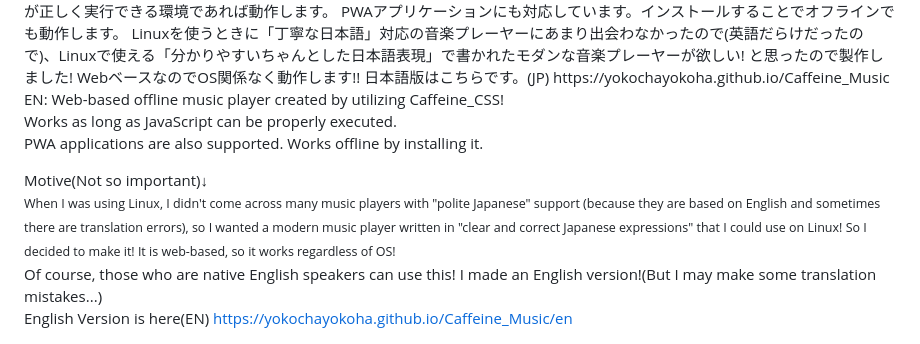
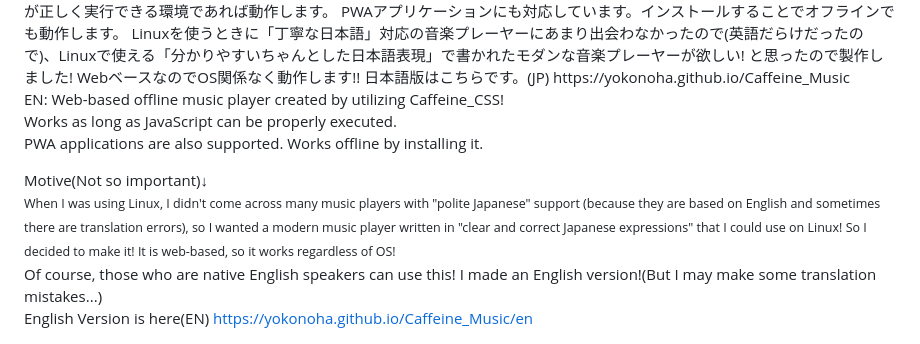
Before and after one commit to yokonoha/Caffeine_Music, a Markdown page: README.md, the part around the change. Rendered like a GitHub page.

```diff
--- a/README.md
+++ b/README.md
@@ -5,7 +5,7 @@ JavaScriptが正しく実行できる環境であれば動作します。
 PWAアプリケーションにも対応しています。インストールすることでオフラインでも動作します。
 Linuxを使うときに「丁寧な日本語」対応の音楽プレーヤーにあまり出会わなかったので(英語だらけだったので)、Linuxで使える「分かりやすいちゃんとした日本語表現」で書かれたモダンな音楽プレーヤーが欲しい! と思ったので製作しました! WebベースなのでOS関係なく動作します!!
 日本語版はこちらです。(JP)
-https://yokochayokoha.github.io/Caffeine_Music
+https://yokonoha.github.io/Caffeine_Music
 
 EN: Web-based offline music player created by utilizing Caffeine_CSS!
 Works as long as JavaScript can be properly executed.
@@ -16,7 +16,7 @@ Motive(Not so important)↓
 When I was using Linux, I didn't come across many music players with "polite Japanese" support (because they are based on English and sometimes there are translation errors), so I wanted a modern music player written in "clear and correct Japanese expressions" that I could use on Linux! So I decided to make it! It is web-based, so it works regardless of OS!
 </small>
 Of course, those who are native English speakers can use this! I made an English version!(But I may make some translation mistakes...)
-English Version is here(EN) https://yokochayokoha.github.io/Caffeine_Music/en
+English Version is here(EN) https://yokonoha.github.io/Caffeine_Music/en
 
 ![Screenshot-Playing](image-1.png)
 
```
